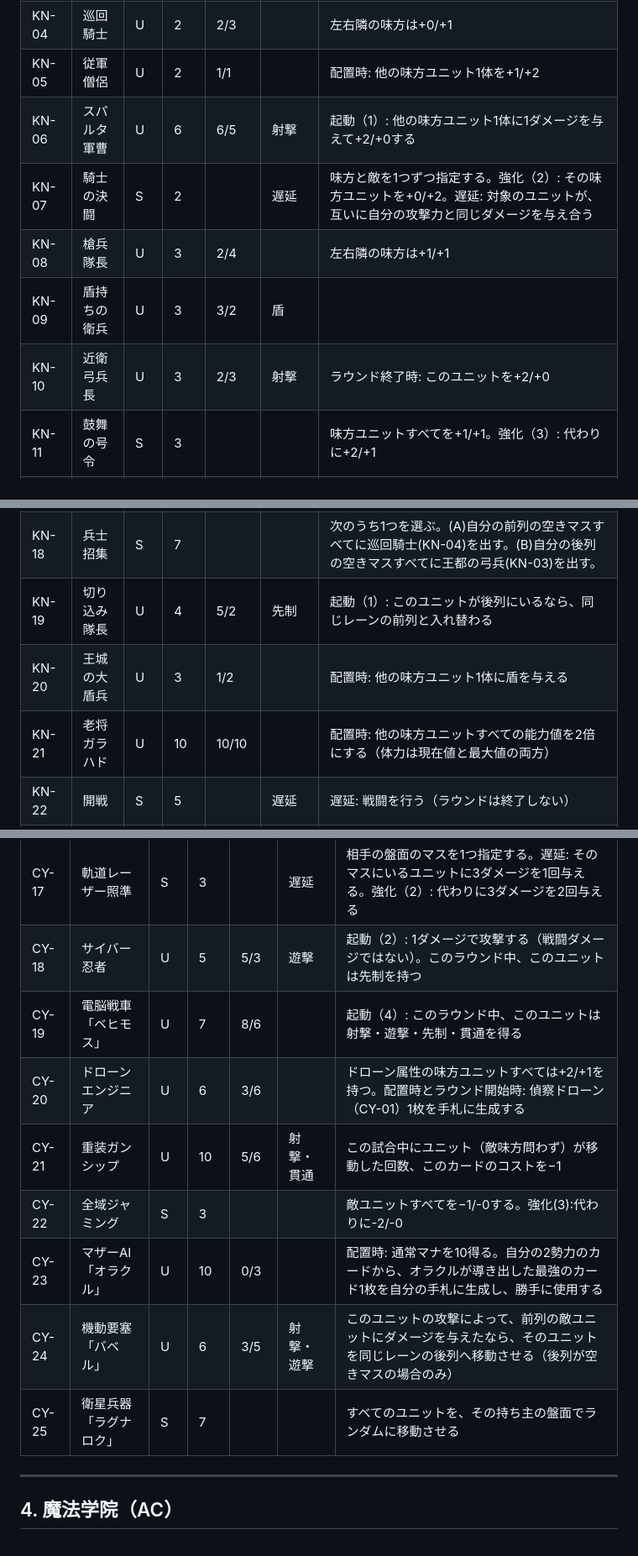
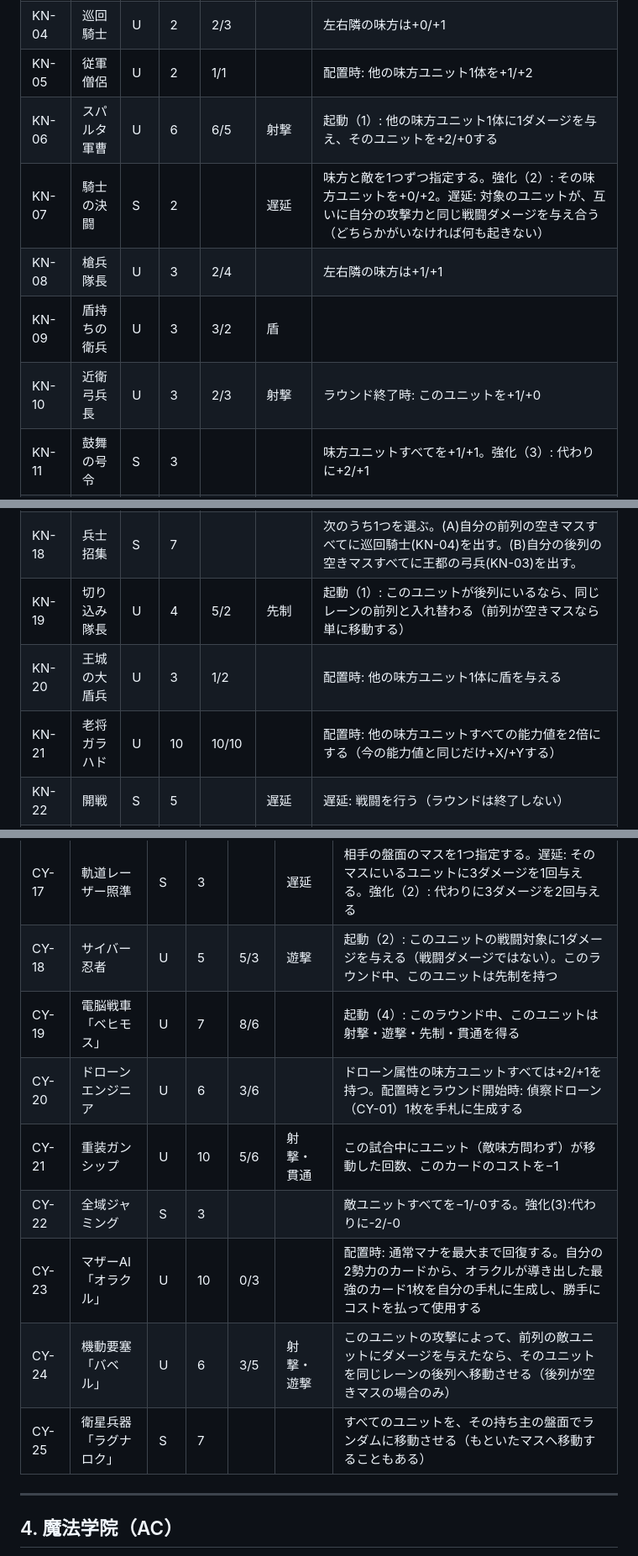
Before and after one commit to tachan51/cardgame, a Markdown page: docs/cards.md, 3 parts joined by grey strips. Shown at 84% size. GitHub-like rendering.

Commit message:
カード効果の修正と補足

```diff
--- a/docs/cards.md
+++ b/docs/cards.md
@@ -100,11 +100,11 @@
 | KN-03 | 王都の弓兵 | U | 2 | 2/2 | 射撃 | |
 | KN-04 | 巡回騎士 | U | 2 | 2/3 | | 左右隣の味方は+0/+1 |
 | KN-05 | 従軍僧侶 | U | 2 | 1/1 | | 配置時: 他の味方ユニット1体を+1/+2 |
-| KN-06 | スパルタ軍曹 | U | 6 | 6/5 | 射撃 | 起動（1）: 他の味方ユニット1体に1ダメージを与えて+2/+0する |
-| KN-07 | 騎士の決闘 | S | 2 | | 遅延 | 味方と敵を1つずつ指定する。強化（2）: その味方ユニットを+0/+2。遅延: 対象のユニットが、互いに自分の攻撃力と同じダメージを与え合う |
+| KN-06 | スパルタ軍曹 | U | 6 | 6/5 | 射撃 | 起動（1）: 他の味方ユニット1体に1ダメージを与え、そのユニットを+2/+0する |
+| KN-07 | 騎士の決闘 | S | 2 | | 遅延 | 味方と敵を1つずつ指定する。強化（2）: その味方ユニットを+0/+2。遅延: 対象のユニットが、互いに自分の攻撃力と同じ戦闘ダメージを与え合う（どちらかがいなければ何も起きない） |
 | KN-08 | 槍兵隊長 | U | 3 | 2/4 | | 左右隣の味方は+1/+1 |
 | KN-09 | 盾持ちの衛兵 | U | 3 | 3/2 | 盾 | |
-| KN-10 | 近衛弓兵長 | U | 3 | 2/3 | 射撃 | ラウンド終了時: このユニットを+2/+0 |
+| KN-10 | 近衛弓兵長 | U | 3 | 2/3 | 射撃 | ラウンド終了時: このユニットを+1/+0 |
 | KN-11 | 鼓舞の号令 | S | 3 | | | 味方ユニットすべてを+1/+1。強化（3）: 代わりに+2/+1 |
 | KN-12 | 城壁の守り手 | U | 5 | 3/5 | | 左右隣の味方は+1/+2 |
 | KN-13 | 白銀の盾騎士 | U | 4 | 3/3 | 盾 | 起動（2）: このユニットに盾を与える |
@@ -113,9 +113,9 @@
 | KN-16 | 昇進 | S | 2 | | 即効 | 味方1体を近衛弓兵長(KN-10)に変化させる。強化(3):さらに盾を与える |
 | KN-17 | 王国の軍師 | U | 4 | 3/4 | | 配置時と起動（2）: 山札からランダムなユニットカード1枚を手札に加える |
 | KN-18 | 兵士招集 | S | 7 | | | 次のうち1つを選ぶ。(A)自分の前列の空きマスすべてに巡回騎士(KN-04)を出す。(B)自分の後列の空きマスすべてに王都の弓兵(KN-03)を出す。 |
-| KN-19 | 切り込み隊長 | U | 4 | 5/2 | 先制 | 起動（1）: このユニットが後列にいるなら、同じレーンの前列と入れ替わる |
+| KN-19 | 切り込み隊長 | U | 4 | 5/2 | 先制 | 起動（1）: このユニットが後列にいるなら、同じレーンの前列と入れ替わる（前列が空きマスなら単に移動する） |
 | KN-20 | 王城の大盾兵 | U | 3 | 1/2 | | 配置時: 他の味方ユニット1体に盾を与える |
-| KN-21 | 老将ガラハド | U | 10 | 10/10 | | 配置時: 他の味方ユニットすべての能力値を2倍にする（体力は現在値と最大値の両方） |
+| KN-21 | 老将ガラハド | U | 10 | 10/10 | | 配置時: 他の味方ユニットすべての能力値を2倍にする（今の能力値と同じだけ+X/+Yする） |
 | KN-22 | 開戦 | S | 5 | | 遅延 | 遅延: 戦闘を行う（ラウンドは終了しない） |
 | KN-23 | 竜殺しの英雄 | U | 8 | 6/6 | | 配置時: このユニットを+X/+0して、先制・貫通・射撃・遊撃・盾のうち、異なるX個をランダムに持つ（Xはこの試合で味方が戦闘ダメージを耐えた回数） |
 | KN-24 | 双子騎士 | U | 2 | 1/2 | | 配置時: 自分の盤面の空きマス1つに双子騎士（KN-24）を出す |
@@ -156,14 +156,14 @@
 | CY-15 | スワップ | S | 3 | | 即効 | 自分の盤面のマスを2つ選び、その中身を入れ替える（空きマスも選べる。片方が空きマスなら、もう片方のユニットをそこへ移動させることになる） |
 | CY-16 | ドローン管制官 | U | 4 | 1/3 | | 配置時: 左右隣のマスに「偵察ドローン」（CY-01）を1体ずつ出す（空きマスでなければ出さない）。起動（2）: 自分の空きマス1つに偵察ドローンを出す |
 | CY-17 | 軌道レーザー照準 | S | 3 | | 遅延 | 相手の盤面のマスを1つ指定する。遅延: そのマスにいるユニットに3ダメージを1回与える。強化（2）: 代わりに3ダメージを2回与える |
-| CY-18 | サイバー忍者 | U | 5 | 5/3 | 遊撃 | 起動（2）: 1ダメージで攻撃する（戦闘ダメージではない）。このラウンド中、このユニットは先制を持つ |
+| CY-18 | サイバー忍者 | U | 5 | 5/3 | 遊撃 | 起動（2）: このユニットの戦闘対象に1ダメージを与える（戦闘ダメージではない）。このラウンド中、このユニットは先制を持つ |
 | CY-19 | 電脳戦車「ベヒモス」 | U | 7 | 8/6 | | 起動（4）: このラウンド中、このユニットは射撃・遊撃・先制・貫通を得る |
 | CY-20 | ドローンエンジニア | U | 6 | 3/6 | | ドローン属性の味方ユニットすべては+2/+1を持つ。配置時とラウンド開始時: 偵察ドローン（CY-01）1枚を手札に生成する |
 | CY-21 | 重装ガンシップ | U | 10 | 5/6 | 射撃・貫通 | この試合中にユニット（敵味方問わず）が移動した回数、このカードのコストを−1 |
 | CY-22 | 全域ジャミング | S | 3 | | | 敵ユニットすべてを−1/-0する。強化(3):代わりに-2/-0 |
-| CY-23 | マザーAI「オラクル」 | U | 10 | 0/3 | | 配置時: 通常マナを10得る。自分の2勢力のカードから、オラクルが導き出した最強のカード1枚を自分の手札に生成し、勝手に使用する |
+| CY-23 | マザーAI「オラクル」 | U | 10 | 0/3 | | 配置時: 通常マナを最大まで回復する。自分の2勢力のカードから、オラクルが導き出した最強のカード1枚を自分の手札に生成し、勝手にコストを払って使用する |
 | CY-24 | 機動要塞「バベル」 | U | 6 | 3/5 | 射撃・遊撃 | このユニットの攻撃によって、前列の敵ユニットにダメージを与えたなら、そのユニットを同じレーンの後列へ移動させる（後列が空きマスの場合のみ） |
-| CY-25 | 衛星兵器「ラグナロク」 | S | 7 | | | すべてのユニットを、その持ち主の盤面でランダムに移動させる |
+| CY-25 | 衛星兵器「ラグナロク」 | S | 7 | | | すべてのユニットを、その持ち主の盤面でランダムに移動させる（もといたマスへ移動することもある） |
 
 ---
 
```
